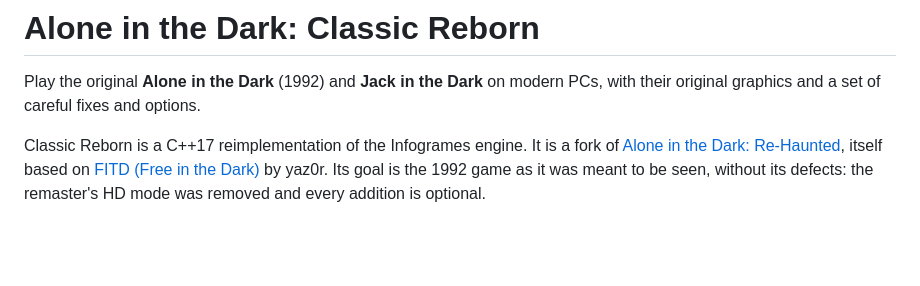
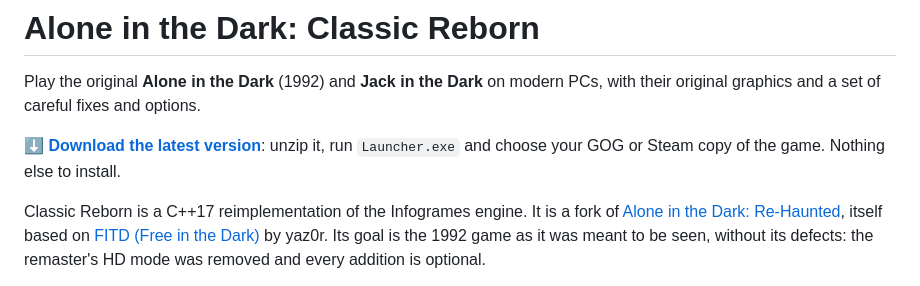
Before and after one commit to nayo186/AloneInTheDarkClassicReborn, a Markdown page: README.md, the part around the change. Rendered like a GitHub page; blank space fills up the shorter version.

Commit message:
README: download link to the latest release

```diff
--- a/README.md
+++ b/README.md
@@ -1,6 +1,8 @@
 # Alone in the Dark: Classic Reborn
 
 Play the original **Alone in the Dark** (1992) and **Jack in the Dark** on modern PCs, with their original graphics and a set of careful fixes and options.
+
+**[⬇ Download the latest version](https://github.com/nayo186/AloneInTheDarkClassicReborn/releases/latest)**: unzip it, run `Launcher.exe` and choose your GOG or Steam copy of the game. Nothing else to install.
 
 Classic Reborn is a C++17 reimplementation of the Infogrames engine. It is a fork of [Alone in the Dark: Re-Haunted](https://github.com/spacefarergames/AloneInTheDarkReHaunted), itself based on [FITD (Free in the Dark)](https://github.com/yaz0r/FITD) by yaz0r. Its goal is the 1992 game as it was meant to be seen, without its defects: the remaster's HD mode was removed and every addition is optional.
 
```
